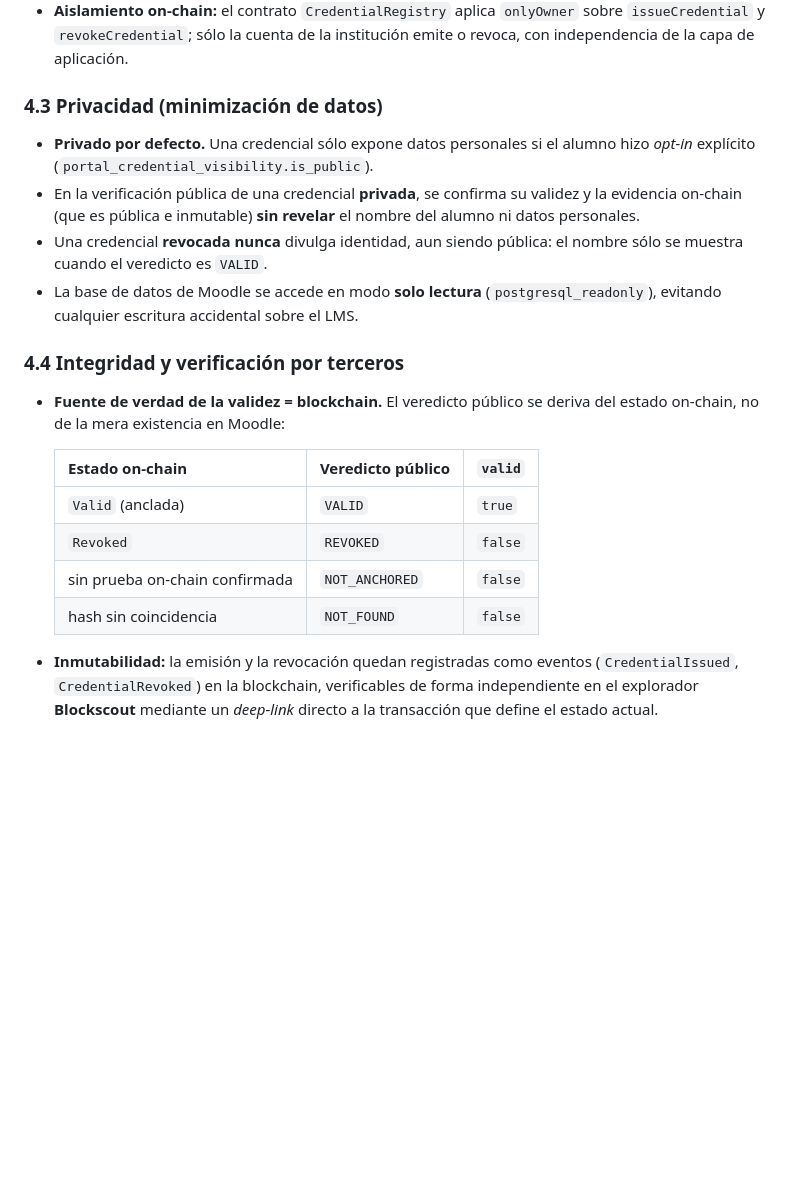
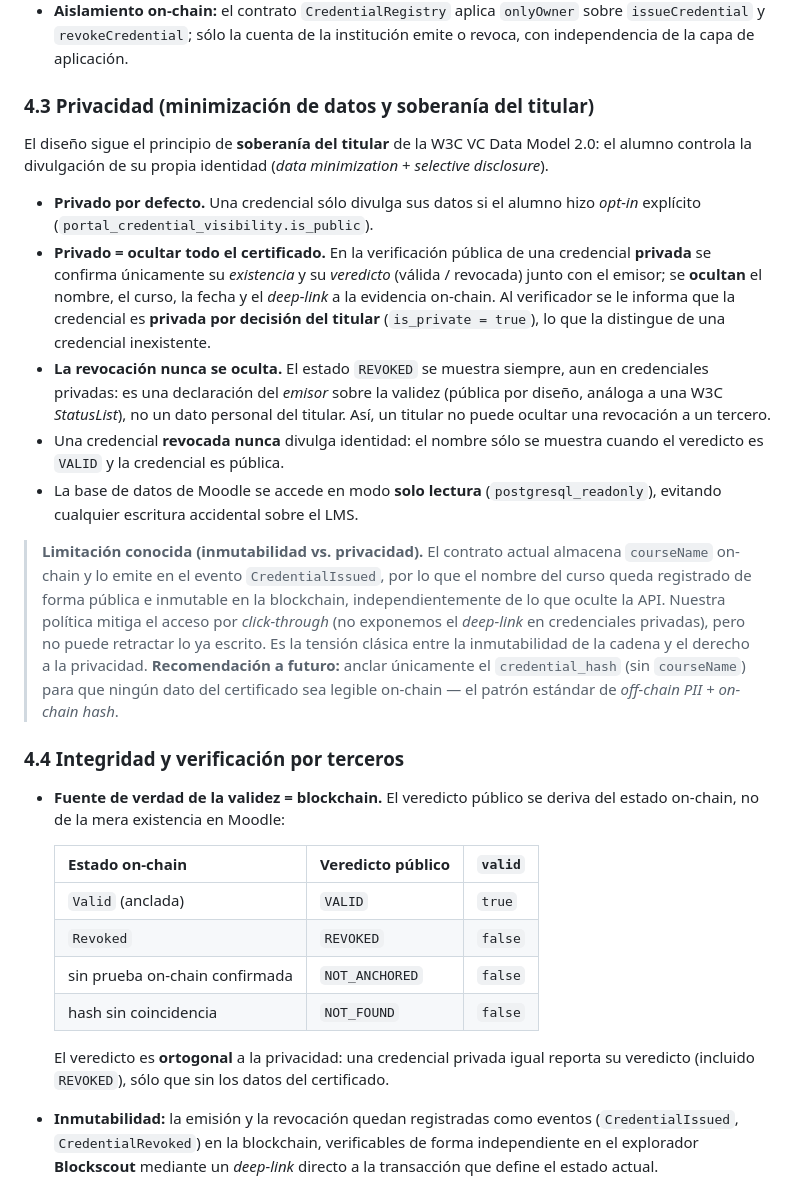
Before and after one commit to brahianf1/blockchain-credentials, a Markdown page: docs/MODELO_DE_DATOS.md, the part around the change. Drawn GitHub-style; blank space fills up the shorter version.

Commit message:
docs: document holder-sovereignty privacy policy and on-chain limitation
Update the privacy section to reflect that private credentials withhold
all certificate data while the revocation signal is always shown, and
record the known immutability-vs-privacy limitation of storing courseName
on-chain along with the off-chain-PII recommendation.

```diff
--- a/docs/MODELO_DE_DATOS.md
+++ b/docs/MODELO_DE_DATOS.md
@@ -300,16 +300,39 @@ Las políticas que rigen la interacción entre componentes se agrupan en cuatro
   sobre `issueCredential` y `revokeCredential`; sólo la cuenta de la institución
   emite o revoca, con independencia de la capa de aplicación.
 
-### 4.3 Privacidad (minimización de datos)
-- **Privado por defecto.** Una credencial sólo expone datos personales si el
-  alumno hizo *opt-in* explícito (`portal_credential_visibility.is_public`).
-- En la verificación pública de una credencial **privada**, se confirma su validez
-  y la evidencia on-chain (que es pública e inmutable) **sin revelar** el nombre
-  del alumno ni datos personales.
-- Una credencial **revocada nunca** divulga identidad, aun siendo pública: el
-  nombre sólo se muestra cuando el veredicto es `VALID`.
+### 4.3 Privacidad (minimización de datos y soberanía del titular)
+
+El diseño sigue el principio de **soberanía del titular** de la W3C VC Data
+Model 2.0: el alumno controla la divulgación de su propia identidad
+(*data minimization* + *selective disclosure*).
+
+- **Privado por defecto.** Una credencial sólo divulga sus datos si el alumno
+  hizo *opt-in* explícito (`portal_credential_visibility.is_public`).
+- **Privado = ocultar todo el certificado.** En la verificación pública de una
+  credencial **privada** se confirma únicamente su *existencia* y su *veredicto*
+  (válida / revocada) junto con el emisor; se **ocultan** el nombre, el curso, la
+  fecha y el *deep-link* a la evidencia on-chain. Al verificador se le informa que
+  la credencial es **privada por decisión del titular** (`is_private = true`), lo
+  que la distingue de una credencial inexistente.
+- **La revocación nunca se oculta.** El estado `REVOKED` se muestra siempre, aun
+  en credenciales privadas: es una declaración del *emisor* sobre la validez
+  (pública por diseño, análoga a una W3C *StatusList*), no un dato personal del
+  titular. Así, un titular no puede ocultar una revocación a un tercero.
+- Una credencial **revocada nunca** divulga identidad: el nombre sólo se muestra
+  cuando el veredicto es `VALID` y la credencial es pública.
 - La base de datos de Moodle se accede en modo **solo lectura**
   (`postgresql_readonly`), evitando cualquier escritura accidental sobre el LMS.
+
+> **Limitación conocida (inmutabilidad vs. privacidad).** El contrato actual
+> almacena `courseName` on-chain y lo emite en el evento `CredentialIssued`, por
+> lo que el nombre del curso queda registrado de forma pública e inmutable en la
+> blockchain, independientemente de lo que oculte la API. Nuestra política mitiga
+> el acceso por *click-through* (no exponemos el *deep-link* en credenciales
+> privadas), pero no puede retractar lo ya escrito. Es la tensión clásica entre la
+> inmutabilidad de la cadena y el derecho a la privacidad. **Recomendación a
+> futuro:** anclar únicamente el `credential_hash` (sin `courseName`) para que
+> ningún dato del certificado sea legible on-chain — el patrón estándar de
+> *off-chain PII + on-chain hash*.
 
 ### 4.4 Integridad y verificación por terceros
 - **Fuente de verdad de la validez = blockchain.** El veredicto público se deriva
@@ -321,6 +344,9 @@ Las políticas que rigen la interacción entre componentes se agrupan en cuatro
   | `Revoked` | `REVOKED` | `false` |
   | sin prueba on-chain confirmada | `NOT_ANCHORED` | `false` |
   | hash sin coincidencia | `NOT_FOUND` | `false` |
+
+  El veredicto es **ortogonal** a la privacidad: una credencial privada igual
+  reporta su veredicto (incluido `REVOKED`), sólo que sin los datos del certificado.
 
 - **Inmutabilidad:** la emisión y la revocación quedan registradas como eventos
   (`CredentialIssued`, `CredentialRevoked`) en la blockchain, verificables de forma
```
